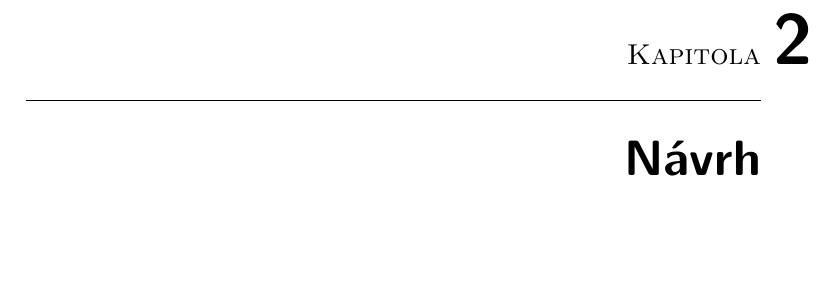
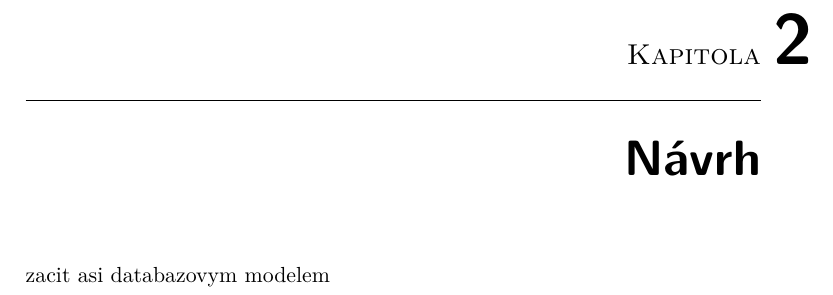
Before and after one commit to ggljzr/mi-dip, a LaTeX thesis (DP_Cervenka_Ondrej_2018.tex, which reads chapters/navrh.tex): part of page 27 of 41, cut so that both start at the same text, the shorter picture padded with empty space. Compiled offline with pdfLaTeX.

Commit message:
note about database model as a starting point

```diff
--- a/chapters/navrh.tex
+++ b/chapters/navrh.tex
@@ -1,2 +1,4 @@
 \chapter{Návrh}
 \label{sec:de}
+
+zacit asi databazovym modelem
```
